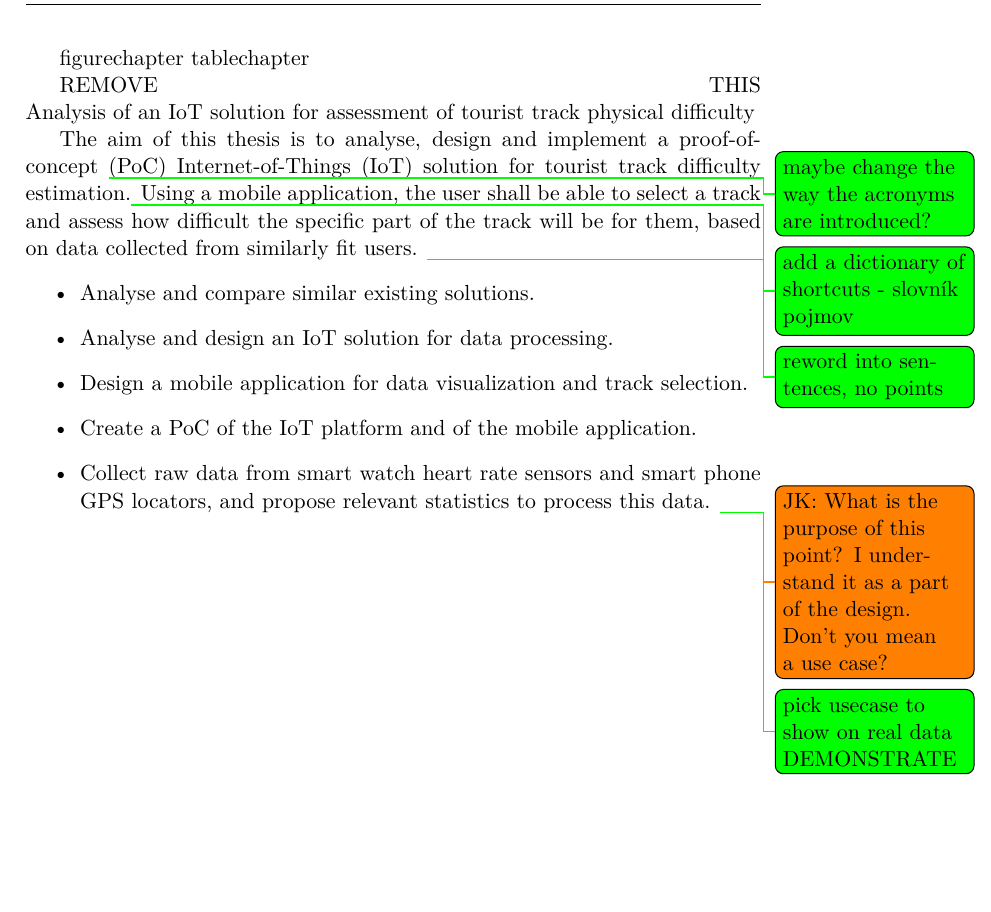
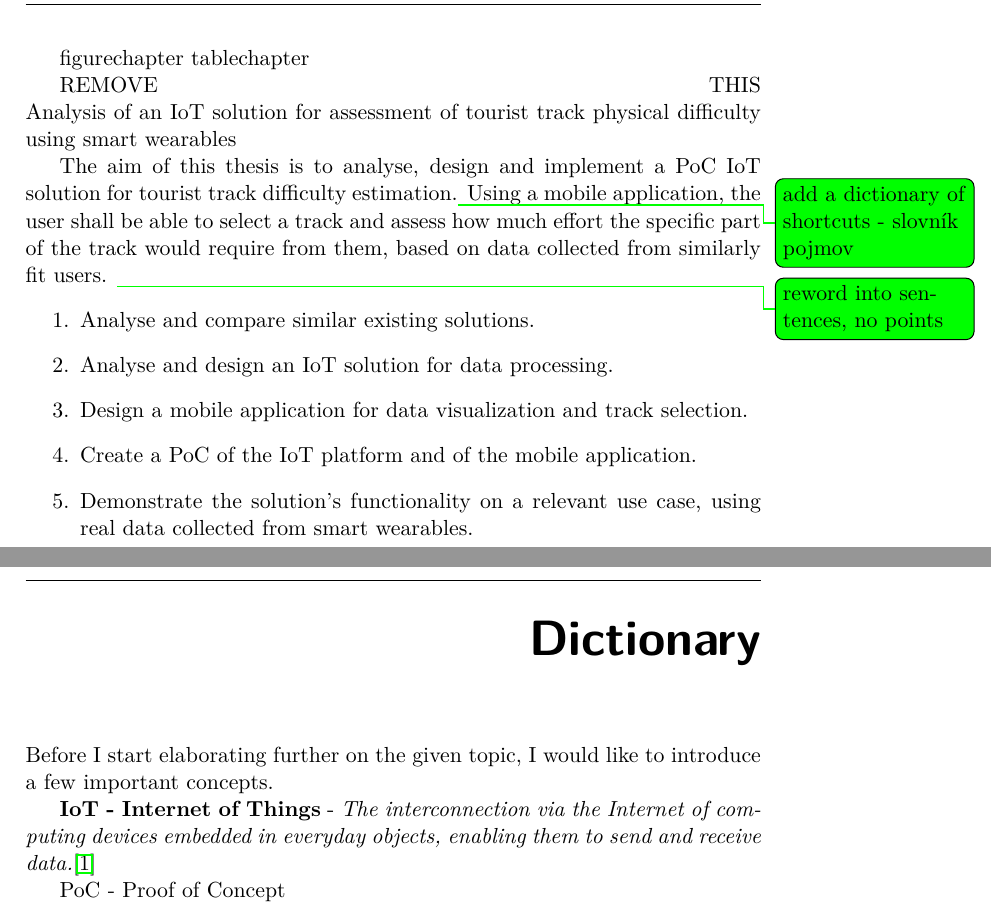
Before and after one commit to faedrielle/bachelors-thesis-text, a LaTeX thesis (main.tex, which reads Chapters/Dictionary.tex, Chapters/Task.tex): part of page 15 of 31 before the commit and two parts of pages 15 and 17 of 33 after it, the two joined at a grey line, cut so that both start at the same text, the shorter picture padded with empty space. Compiled offline with pdfLaTeX.

Commit message:
small changes in task

```diff
--- /dev/null
+++ b/Chapters/Dictionary.tex
@@ -0,0 +1,6 @@
+\linebreak
+Before I start elaborating further on the given topic, I would like to introduce a few important concepts.
+
+\textbf{IoT - Internet of Things} - \textit{The interconnection via the Internet of computing devices embedded in everyday objects, enabling them to send and receive data.}\cite{IoT-dictionary}
+
+PoC - Proof of Concept
--- a/Chapters/Task.tex
+++ b/Chapters/Task.tex
@@ -1,13 +1,13 @@
 \linebreak
-Analysis of an IoT solution for assessment of tourist track physical difficulty
+Analysis of an IoT solution for assessment of tourist track physical difficulty using smart wearables
 
-The aim of this thesis is to analyse, design and implement a proof-of-concept \todo[color=green]{maybe change the way the acronyms are introduced?} (PoC) Internet-of-Things (IoT) solution for tourist track difficulty estimation.\todo[color=green]{add a dictionary of shortcuts - slovník pojmov}
-Using a mobile application, the user shall be able to select a track and assess how difficult the specific part of the track will be for them, based on data collected from similarly fit users.
+The aim of this thesis is to analyse, design and implement a PoC IoT solution for tourist track difficulty estimation.\todo[color=green]{add a dictionary of shortcuts - slovník pojmov}
+Using a mobile application, the user shall be able to select a track and assess how much effort the specific part of the track would require from them, based on data collected from similarly fit users.
 \todo[color=green]{reword into sentences, no points}
-\begin{itemize}
+\begin{enumerate}
     \item Analyse and compare similar existing solutions.
     \item Analyse and design an IoT solution for data processing.
     \item Design a mobile application for data visualization and track selection.
     \item Create a PoC of the IoT platform and of the mobile application.
-    \item Collect raw data from smart watch heart rate sensors and smart phone GPS locators, and propose relevant statistics to process this data. \todo{JK: What is the purpose of this point? I understand it as a part of the design. Don't you mean a use case?}\todo[color=green]{pick usecase to show on real data DEMONSTRATE}
-\end{itemize}
+    \item Demonstrate the solution's functionality on a relevant use case, using real data collected from smart wearables.
+\end{enumerate}
--- a/main.tex
+++ b/main.tex
@@ -59,6 +59,8 @@ REMOVE THIS
 \input{Chapters/Task.tex}
 
 \setsecnumdepth{part}
+\chapter{Dictionary}
+\input{Chapters/Dictionary.tex}
 \chapter{Introduction}
 \input{Chapters/Introduction.tex}
 
```
Also changed, not shown: mybibliographyfile.bib (+7 -0 lines).
